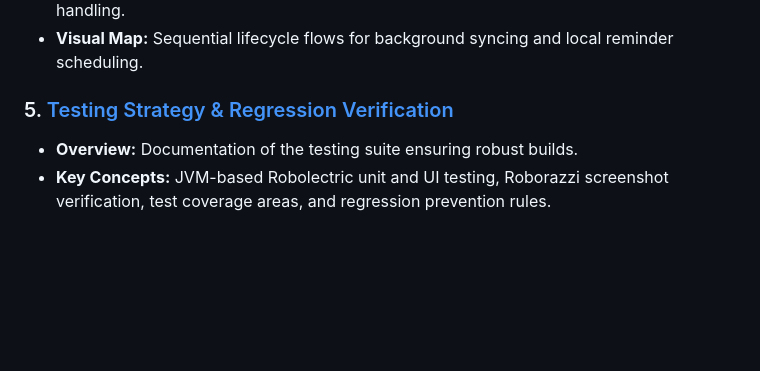
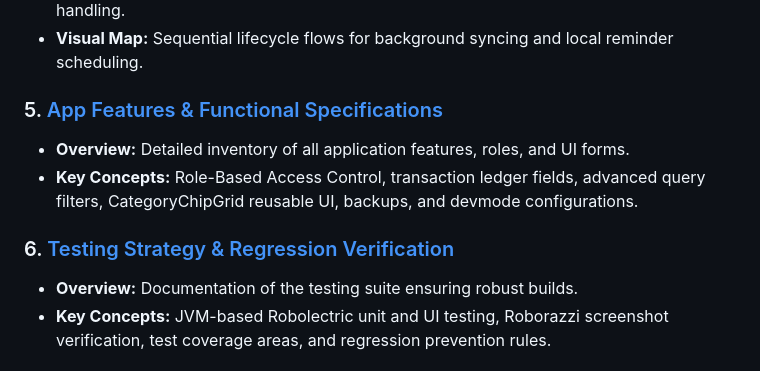
Before and after one commit to bhargavtamarapalli/Finance-Tracker, a Markdown page: documentation/README.md, the part around the change. Rendered like a GitHub page; blank space fills up the shorter version.

Commit message:
docs: create functional specification document detailing current app features

```diff
--- a/documentation/README.md
+++ b/documentation/README.md
@@ -28,7 +28,11 @@ Click on any file below to access detailed specifications:
 *   **Key Concepts:** Authentication & Biometrics, Offline Synchronization & Backup engines, Daily Reminders & `AlarmManager` schedulers, Admin Console notifications, and error handling.
 *   **Visual Map:** Sequential lifecycle flows for background syncing and local reminder scheduling.
 
-### 5. [Testing Strategy & Regression Verification](context/TESTING_STRATEGY.md)
+### 5. [App Features & Functional Specifications](context/FEATURES_SPECIFICATION.md)
+*   **Overview:** Detailed inventory of all application features, roles, and UI forms.
+*   **Key Concepts:** Role-Based Access Control, transaction ledger fields, advanced query filters, CategoryChipGrid reusable UI, backups, and devmode configurations.
+
+### 6. [Testing Strategy & Regression Verification](context/TESTING_STRATEGY.md)
 *   **Overview:** Documentation of the testing suite ensuring robust builds.
 *   **Key Concepts:** JVM-based Robolectric unit and UI testing, Roborazzi screenshot verification, test coverage areas, and regression prevention rules.
 
```
Also changed, not shown: documentation/context/FEATURES_SPECIFICATION.md (added, +143 -0 lines).
